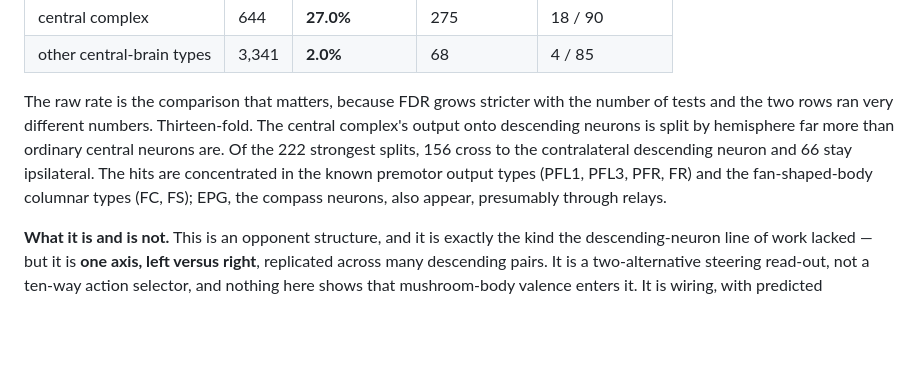
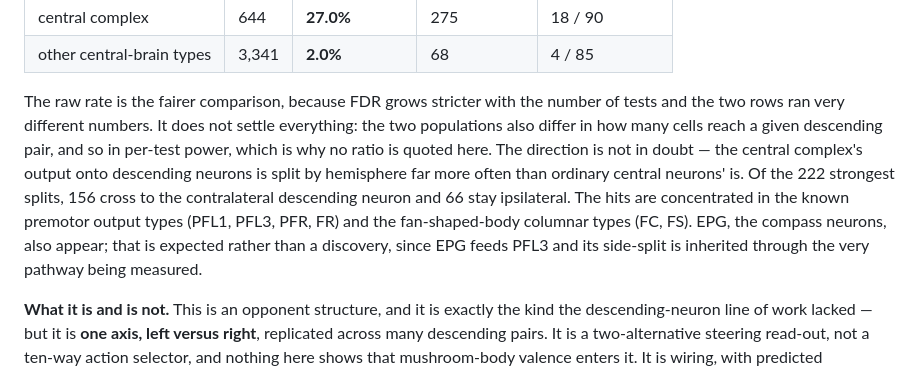
Before and after one commit to Jimmy110101013/fly-megacode, a Markdown page: docs/descending-neurons.md, the part around the change. Drawn GitHub-style; blank space fills up the shorter version.

Commit message:
Drop the 13x ratio; per-test power differs between the two populations
Also state that EPG's appearance is inherited through PFL3, not a finding.

Co-Authored-By: Claude Opus 5 <noreply@anthropic.com>

```diff
--- a/docs/descending-neurons.md
+++ b/docs/descending-neurons.md
@@ -199,13 +199,17 @@ the scan could just be measuring that neurons are lateralised.
 | central complex | 644 | **27.0%** | 275 | 18 / 90 |
 | other central-brain types | 3,341 | **2.0%** | 68 | 4 / 85 |
 
-The raw rate is the comparison that matters, because FDR grows stricter with the
-number of tests and the two rows ran very different numbers. Thirteen-fold. The
-central complex's output onto descending neurons is split by hemisphere far more than
-ordinary central neurons are. Of the 222 strongest splits, 156 cross to the
+The raw rate is the fairer comparison, because FDR grows stricter with the number of
+tests and the two rows ran very different numbers. It does not settle everything: the
+two populations also differ in how many cells reach a given descending pair, and so in
+per-test power, which is why no ratio is quoted here. The direction is not in doubt —
+the central complex's output onto descending neurons is split by hemisphere far more
+often than ordinary central neurons' is. Of the 222 strongest splits, 156 cross to the
 contralateral descending neuron and 66 stay ipsilateral. The hits are concentrated in
 the known premotor output types (PFL1, PFL3, PFR, FR) and the fan-shaped-body columnar
-types (FC, FS); EPG, the compass neurons, also appear, presumably through relays.
+types (FC, FS). EPG, the compass neurons, also appear; that is expected rather than a
+discovery, since EPG feeds PFL3 and its side-split is inherited through the very
+pathway being measured.
 
 **What it is and is not.** This is an opponent structure, and it is exactly the kind
 the descending-neuron line of work lacked — but it is **one axis, left versus right**,
```
